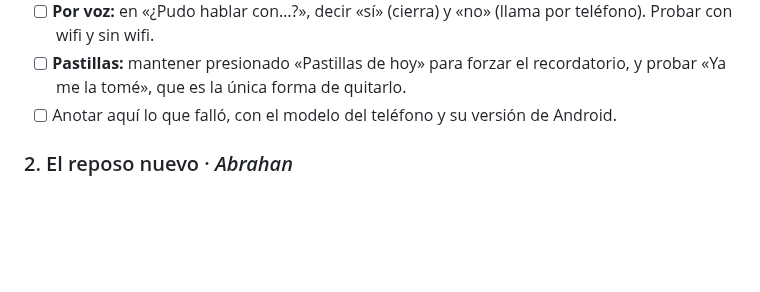
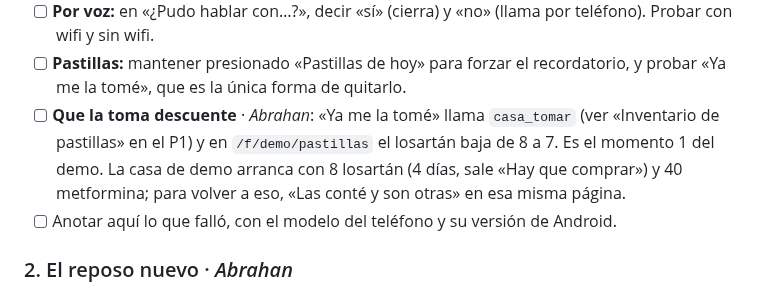
Before and after one commit to platanus-hack/platanus-hack-26-ve-team-25, a Markdown page: docs/pendientes.md, the part around the change. Drawn GitHub-style; blank space fills up the shorter version.

Commit message:
docs(pendientes): que «Ya me la tomé» descuente, en la prueba del teléfono
Co-Authored-By: Claude Opus 5.5 <noreply@anthropic.com>

```diff
--- a/docs/pendientes.md
+++ b/docs/pendientes.md
@@ -63,6 +63,10 @@ está probado solo con pruebas automáticas.
       con wifi y sin wifi.
 - [ ] **Pastillas:** mantener presionado «Pastillas de hoy» para forzar el recordatorio, y probar
       «Ya me la tomé», que es la única forma de quitarlo.
+- [ ] **Que la toma descuente** · *Abrahan*: «Ya me la tomé» llama `casa_tomar` (ver «Inventario
+      de pastillas» en el P1) y en `/f/demo/pastillas` el losartán baja de 8 a 7. Es el momento 1
+      del demo. La casa de demo arranca con 8 losartán (4 días, sale «Hay que comprar») y 40
+      metformina; para volver a eso, «Las conté y son otras» en esa misma página.
 - [ ] Anotar aquí lo que falló, con el modelo del teléfono y su versión de Android.
 
 ### 2. El reposo nuevo · *Abrahan*
```
